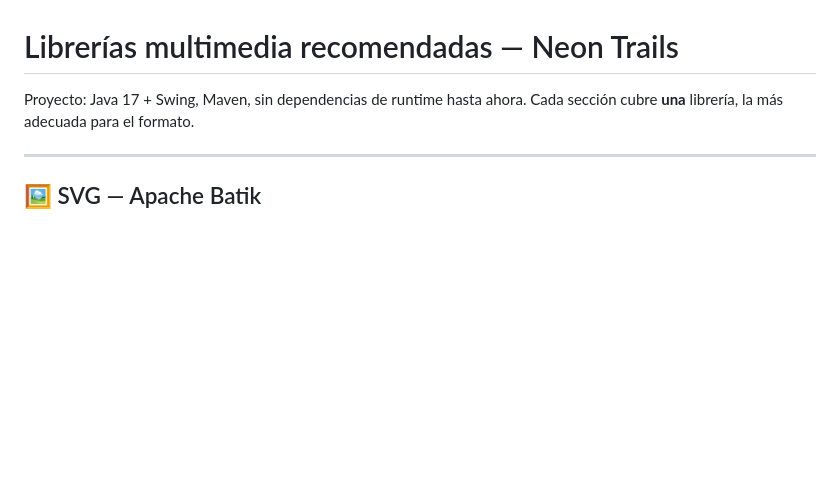
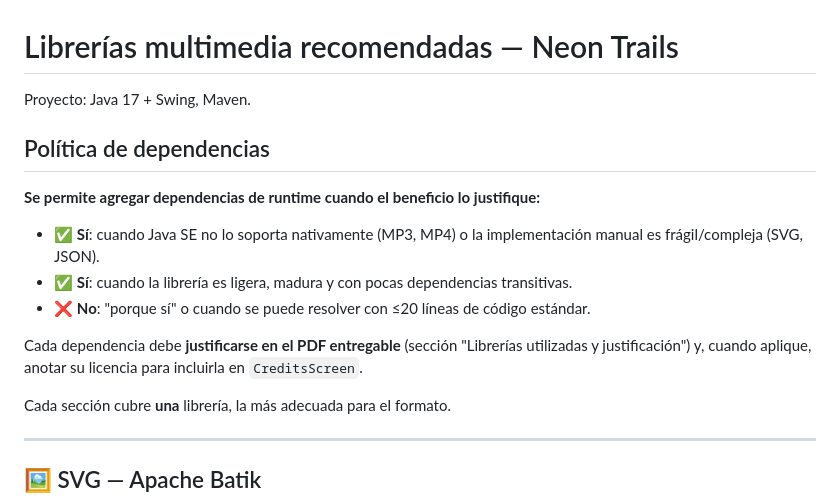
Before and after one commit to roepard-labs/neon-trails, a Markdown page: docs/multimedia-libraries.md, the part around one of its changes. Drawn GitHub-style; blank space fills up the shorter version.

```diff
--- a/docs/multimedia-libraries.md
+++ b/docs/multimedia-libraries.md
@@ -1,6 +1,17 @@
 # Librerías multimedia recomendadas — Neon Trails
 
-Proyecto: Java 17 + Swing, Maven, sin dependencias de runtime hasta ahora.
+Proyecto: Java 17 + Swing, Maven.
+
+## Política de dependencias
+
+**Se permite agregar dependencias de runtime cuando el beneficio lo justifique:**
+
+- ✅ **Sí**: cuando Java SE no lo soporta nativamente (MP3, MP4) o la implementación manual es frágil/compleja (SVG, JSON).
+- ✅ **Sí**: cuando la librería es ligera, madura y con pocas dependencias transitivas.
+- ❌ **No**: "porque sí" o cuando se puede resolver con ≤20 líneas de código estándar.
+
+Cada dependencia debe **justificarse en el PDF entregable** (sección "Librerías utilizadas y justificación") y, cuando aplique, anotar su licencia para incluirla en `CreditsScreen`.
+
 Cada sección cubre **una** librería, la más adecuada para el formato.
 
 ---
```
Also changed, not shown: other parts of docs/multimedia-libraries.md (+44 -0 lines).
